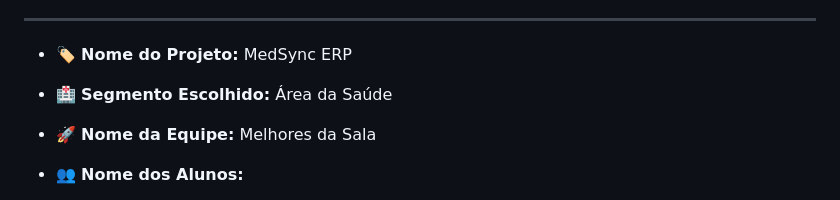
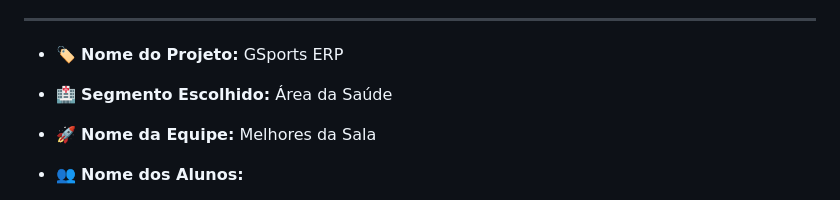
Before and after one commit to Melhores-da-Sala/academia, a Markdown page: README.md, the part around one of its changes. Drawn GitHub-style.

Commit message:
Ajuste final README

```diff
--- a/README.md
+++ b/README.md
@@ -5,7 +5,7 @@
 
 ---
 
-- 🏷️ **Nome do Projeto:** MedSync ERP
+- 🏷️ **Nome do Projeto:** GSports ERP
 
 - 🏥 **Segmento Escolhido:** Área da Saúde
 
```
Also changed, not shown: other parts of README.md (+1 -1 lines).
